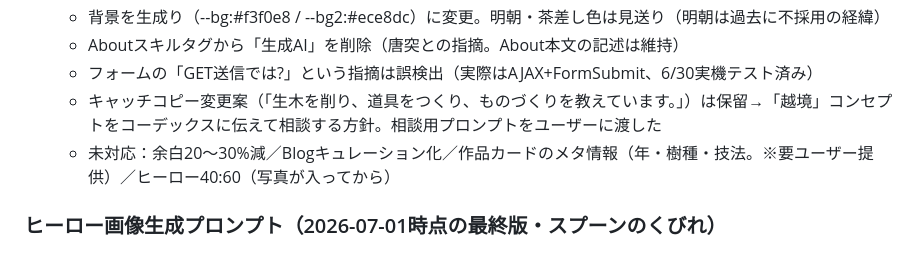
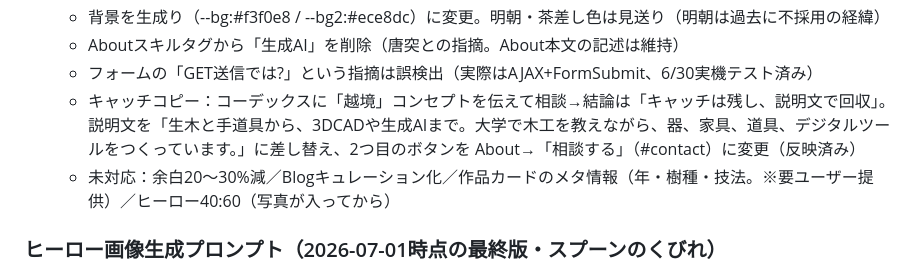
Before and after one commit to Shinsuke75/portfolio, a Markdown page: CLAUDE.md, the part around the change. Rendered like a GitHub page.

Commit message:
CLAUDE.md: ヒーローコピーの結論を記録
Co-Authored-By: Claude Fable 5 <noreply@anthropic.com>
Claude-Session: https://claude.ai/code/session_01CrczVR6RtKDmnyXscfSSG4

```diff
--- a/CLAUDE.md
+++ b/CLAUDE.md
@@ -70,7 +70,7 @@
   - 背景を生成り（--bg:#f3f0e8 / --bg2:#ece8dc）に変更。明朝・茶差し色は見送り（明朝は過去に不採用の経緯）
   - Aboutスキルタグから「生成AI」を削除（唐突との指摘。About本文の記述は維持）
   - フォームの「GET送信では?」という指摘は誤検出（実際はAJAX+FormSubmit、6/30実機テスト済み）
-  - キャッチコピー変更案（「生木を削り、道具をつくり、ものづくりを教えています。」）は保留→「越境」コンセプトをコーデックスに伝えて相談する方針。相談用プロンプトをユーザーに渡した
+  - キャッチコピー：コーデックスに「越境」コンセプトを伝えて相談→結論は「キャッチは残し、説明文で回収」。説明文を「生木と手道具から、3DCADや生成AIまで。大学で木工を教えながら、器、家具、道具、デジタルツールをつくっています。」に差し替え、2つ目のボタンを About→「相談する」（#contact）に変更（反映済み）
   - 未対応：余白20〜30%減／Blogキュレーション化／作品カードのメタ情報（年・樹種・技法。※要ユーザー提供）／ヒーロー40:60（写真が入ってから）
 
 ### ヒーロー画像生成プロンプト（2026-07-01時点の最終版・スプーンのくびれ）
```
